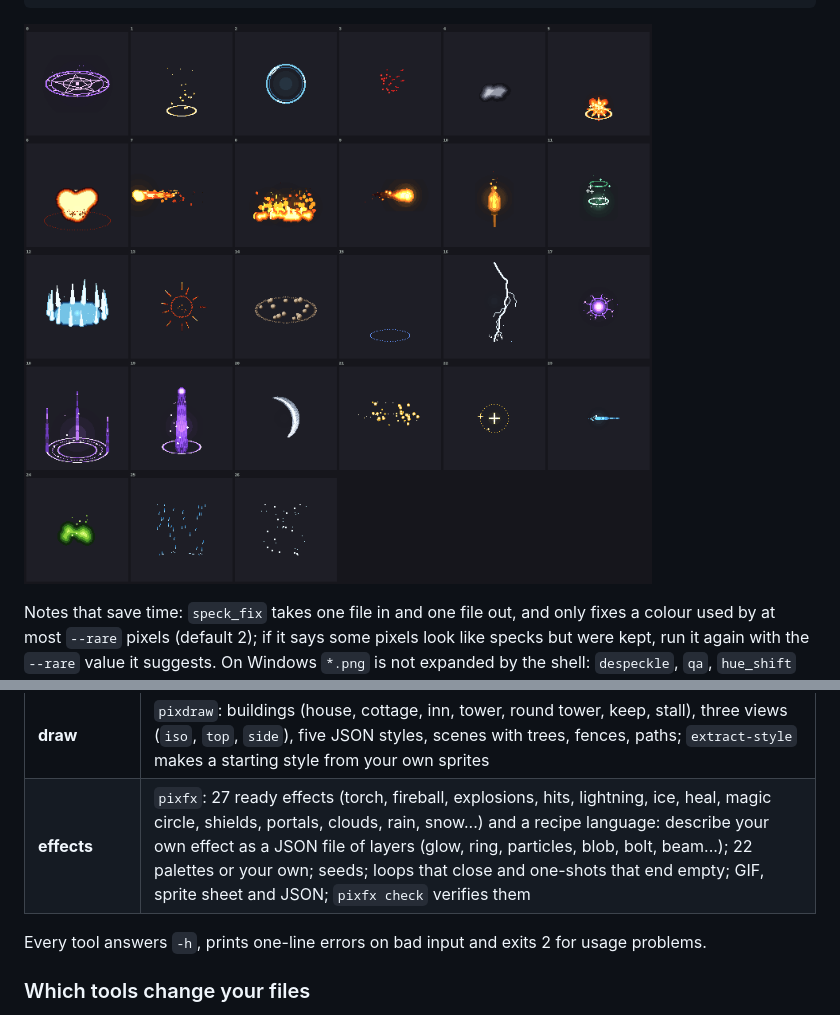
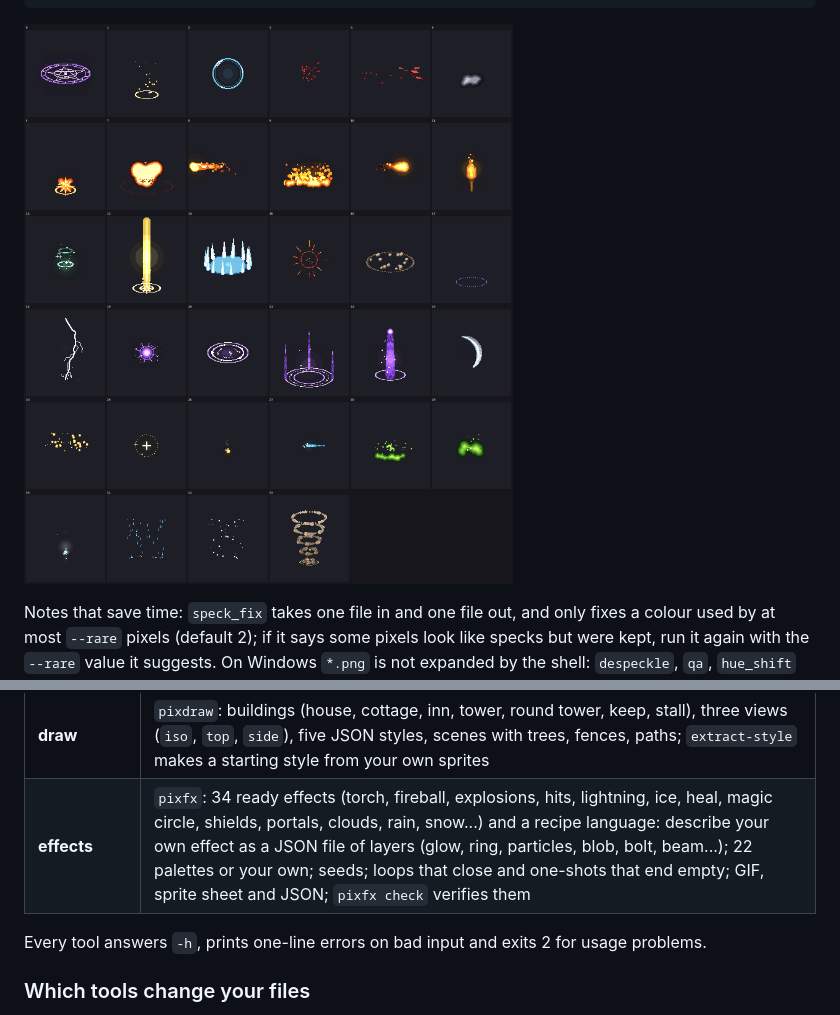
Before and after one commit to lexingel/gizpix, a Markdown page: README.md, 2 parts joined by grey strips. Rendered like a GitHub page; pictures changed too: images/pixfx/gallery.png.

Commit message:
pixfx: 7 more recipes written blind from the handout (vampire drain, tornado, smite, bomb fuse, portal, acid splash, soul wisp)
Co-Authored-By: Claude Sonnet 5.5 <noreply@anthropic.com>

```diff
--- a/README.md
+++ b/README.md
@@ -114,7 +114,7 @@ Run `python gizpix.py list` for the live list; `python gizpix.py help TOOL` for
 | **rig** | `rig_walk2`, `warp_layer`, `xform`: code-driven walks and moving a layer with the base |
 | **ui** | `python gizpix.py ui`: the local web interface for the four jobs above (not a separate tool; it runs the same commands) |
 | **draw** | `pixdraw`: buildings (house, cottage, inn, tower, round tower, keep, stall), three views (`iso`, `top`, `side`), five JSON styles, scenes with trees, fences, paths; `extract-style` makes a starting style from your own sprites |
-| **effects** | `pixfx`: 27 ready effects (torch, fireball, explosions, hits, lightning, ice, heal, magic circle, shields, portals, clouds, rain, snow...) and a recipe language: describe your own effect as a JSON file of layers (glow, ring, particles, blob, bolt, beam...); 22 palettes or your own; seeds; loops that close and one-shots that end empty; GIF, sprite sheet and JSON; `pixfx check` verifies them |
+| **effects** | `pixfx`: 34 ready effects (torch, fireball, explosions, hits, lightning, ice, heal, magic circle, shields, portals, clouds, rain, snow...) and a recipe language: describe your own effect as a JSON file of layers (glow, ring, particles, blob, bolt, beam...); 22 palettes or your own; seeds; loops that close and one-shots that end empty; GIF, sprite sheet and JSON; `pixfx check` verifies them |
 
 Every tool answers `-h`, prints one-line errors on bad input and exits 2 for usage problems.
 
```
Also changed, not shown: CHANGELOG.md (+1 -1 lines), 7 other files.
